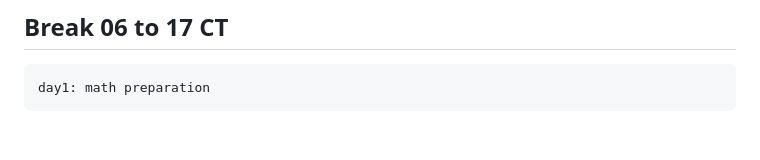
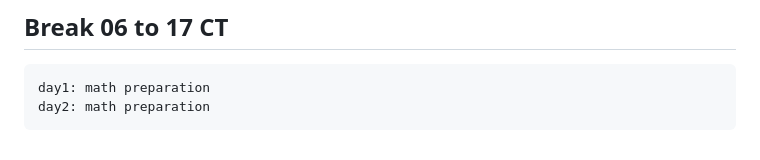
Before and after one commit to AayanNaushadAli/AayanNaushadAli, a Markdown page: Week1/to-do.md, the part around the change. Rendered like a GitHub page.

Commit message:
init: day 2 preparation

```diff
--- a/Week1/to-do.md
+++ b/Week1/to-do.md
@@ -117,3 +117,4 @@ Bilkul! Tum roadmap ko kaafi readable bana sakte ho by nesting like this:
 ## Break 06 to 17 CT
 
     day1: math preparation
+    day2: math preparation
```
